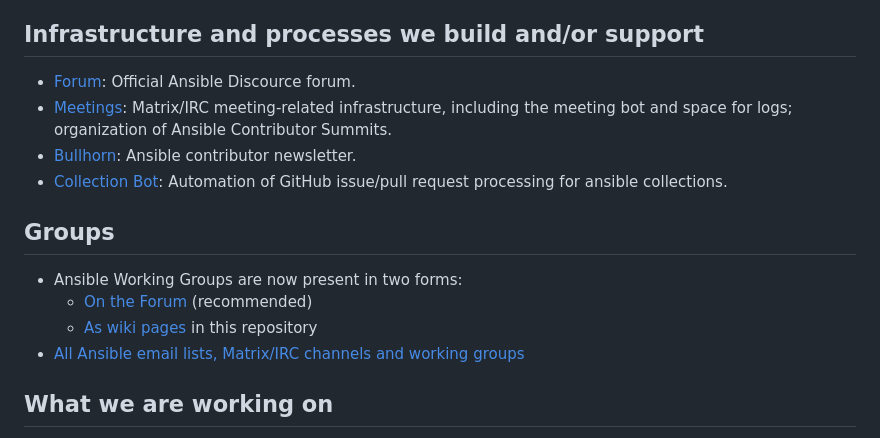
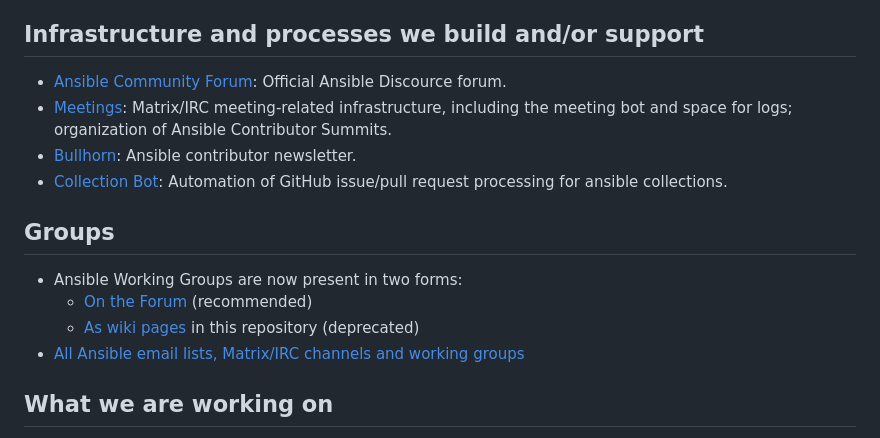
Before and after one commit to ansible/community, a Markdown page: README.md, the part around the change. GitHub-like rendering.

Commit message:
Incorporate feedback

```diff
--- a/README.md
+++ b/README.md
@@ -19,7 +19,7 @@ This repository serves as a space for the Ansible Community Working Group to man
 
 ## Infrastructure and processes we build and/or support
 
-* [Forum](https://forum.ansible.com/): Official Ansible Discource forum.
+* [Ansible Community Forum](https://forum.ansible.com/): Official Ansible Discource forum.
 * [Meetings](https://github.com/ansible/community/tree/main/meetings): Matrix/IRC meeting-related infrastructure, including the meeting bot and space for logs; organization of Ansible Contributor Summits.
 * [Bullhorn](https://github.com/ansible/community/wiki/News#the-bullhorn): Ansible contributor newsletter.
 * [Collection Bot](https://github.com/ansible-community/collection_bot): Automation of GitHub issue/pull request processing for ansible collections.
@@ -28,7 +28,7 @@ This repository serves as a space for the Ansible Community Working Group to man
 
 * Ansible Working Groups are now present in two forms:
   * [On the Forum](https://forum.ansible.com/g) (recommended)
-  * [As wiki pages](https://github.com/ansible/community/wiki) in this repository
+  * [As wiki pages](https://github.com/ansible/community/wiki) in this repository (deprecated)
 * [All Ansible email lists, Matrix/IRC channels and working groups](https://docs.ansible.com/ansible/devel/community/communication.html)
 
 ## What we are working on
```
